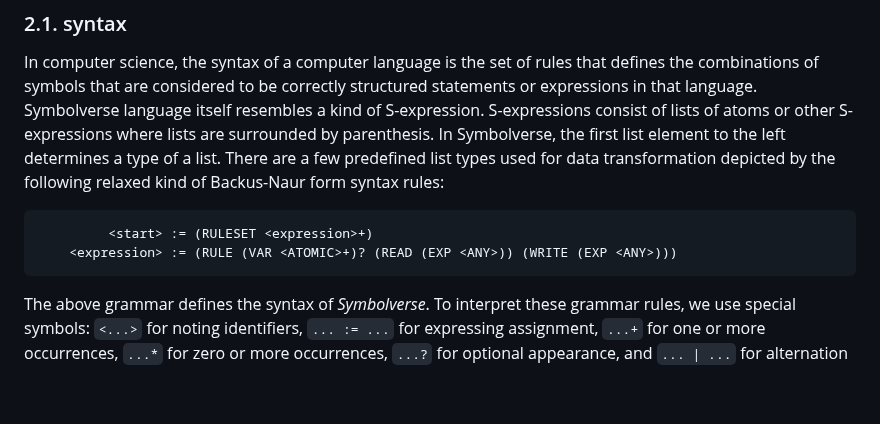
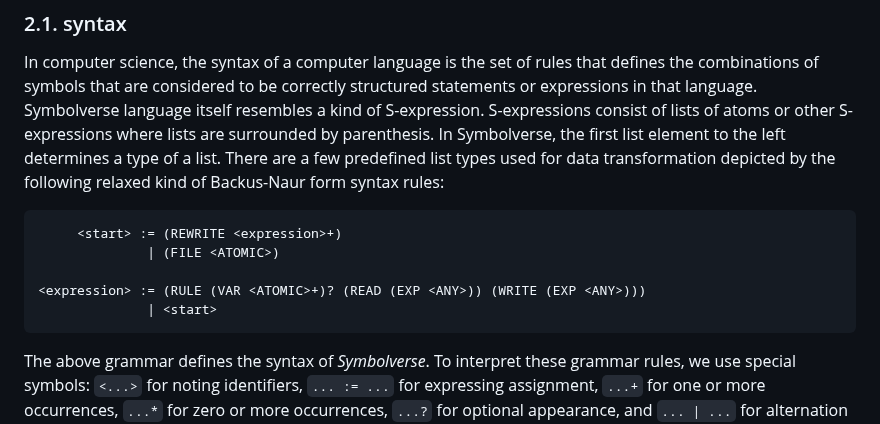
Before and after one commit to tearflake/symbolverse, a Markdown page: docs/symbolverse.md, the part around the change. GitHub-like rendering; blank space fills up the shorter version.

````diff
--- a/docs/symbolverse.md
+++ b/docs/symbolverse.md
@@ -50,8 +50,11 @@ The act of applying rewrite rules to a term is called reduction. Repeated applic
 In computer science, the syntax of a computer language is the set of rules that defines the combinations of symbols that are considered to be correctly structured statements or expressions in that language. Symbolverse language itself resembles a kind of S-expression. S-expressions consist of lists of atoms or other S-expressions where lists are surrounded by parenthesis. In Symbolverse, the first list element to the left determines a type of a list. There are a few predefined list types used for data transformation depicted by the following relaxed kind of Backus-Naur form syntax rules:
 
 ```
-         <start> := (RULESET <expression>+)
-    <expression> := (RULE (VAR <ATOMIC>+)? (READ (EXP <ANY>)) (WRITE (EXP <ANY>)))
+     <start> := (REWRITE <expression>+)
+              | (FILE <ATOMIC>)
+
+<expression> := (RULE (VAR <ATOMIC>+)? (READ (EXP <ANY>)) (WRITE (EXP <ANY>)))
+              | <start>
 ```
 
 The above grammar defines the syntax of *Symbolverse*. To interpret these grammar rules, we use special symbols: `<...>` for noting identifiers, `... := ...` for expressing assignment, `...+` for one or more occurrences, `...*` for zero or more occurrences, `...?` for optional appearance, and `... | ...` for alternation between expressions. All other symbols are considered as parts of the *Symbolverse* language.
````
